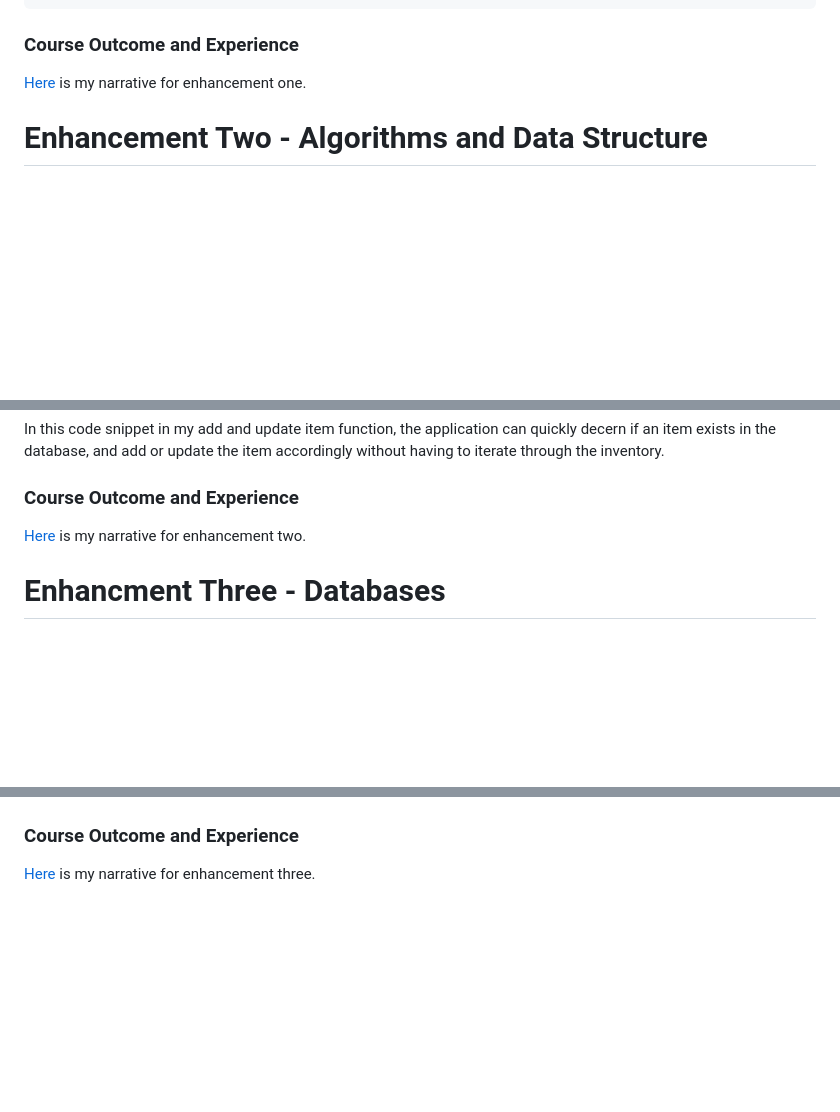
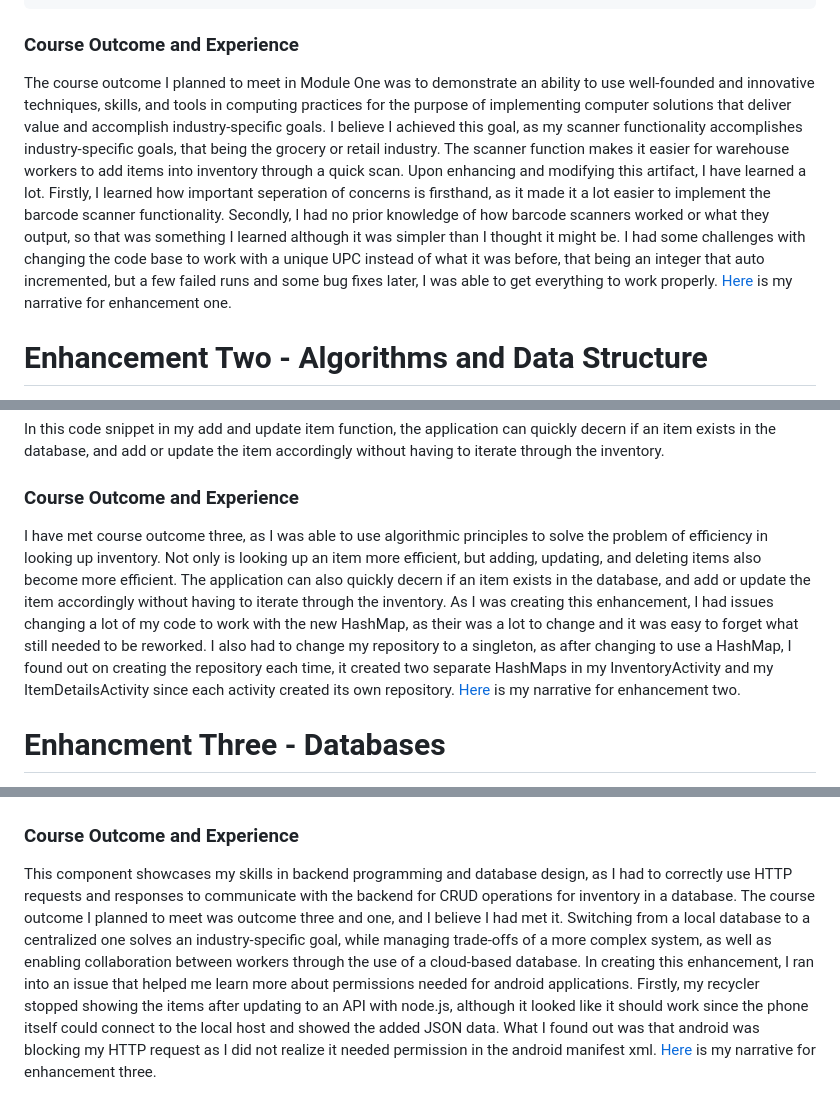
Before and after one commit to cilelol/cilelol.github.io, a Markdown page: README.md, 3 parts joined by grey strips. Rendered like a GitHub page; blank space fills up the shorter version.

````diff
--- a/README.md
+++ b/README.md
@@ -81,7 +81,7 @@ As adding and updating inventory may take a while when dealing with large amount
         });
 ```
 ### Course Outcome and Experience
-[Here](Milestone2Narrative.pdf) is my narrative for enhancement one.
+The course outcome I planned to meet in Module One was to demonstrate an ability to use well-founded and innovative techniques, skills, and tools in computing practices for the purpose of implementing computer solutions that deliver value and accomplish industry-specific goals. I believe I achieved this goal, as my scanner functionality accomplishes industry-specific goals, that being the grocery or retail industry. The scanner function makes it easier for warehouse workers to add items into inventory through a quick scan. Upon enhancing and modifying this artifact, I have learned a lot. Firstly, I learned how important seperation of concerns is firsthand, as it made it a lot easier to implement the barcode scanner functionality. Secondly, I had no prior knowledge of how barcode scanners worked or what they output, so that was something I learned although it was simpler than I thought it might be. I had some challenges with changing the code base to work with a unique UPC instead of what it was before, that being an integer that auto incremented, but a few failed runs and some bug fixes later, I was able to get everything to work properly. [Here](Milestone2Narrative.pdf) is my narrative for enhancement one.
 # Enhancement Two - Algorithms and Data Structure
 For enhancement two, this artifact was the addition of a HashMap for increased efficiency in how data is stored and accessed. In the orignal version of my artifact, inventory items were stored and accessed using a list, which starts to become inefficient with large amounts of inventory. Because HashMaps use a key:value pair, it made sense to use this data structure, as lookups are fast and each inventory item would have a unique UPC, making it perfect for storing in a HashMap. Going from O(n) to O(1) when needing to display an item makes it so workers are not bogged down by the inefficiency of the program. In my lookup operation shown below, item's can be looked up directly without the need for iteration.
 ```
@@ -103,9 +103,10 @@ if (inventoryMap.containsKey(UPC)) {
 ```
 In this code snippet in my add and update item function, the application can quickly decern if an item exists in the database, and add or update the item accordingly without having to iterate through the inventory.
 ### Course Outcome and Experience
-[Here](CS-499Milestone3.pdf) is my narrative for enhancement two.
+I have met course outcome three, as I was able to use algorithmic principles to solve the problem of efficiency in looking up inventory. Not only is looking up an item more efficient, but adding, updating, and deleting items also become more efficient. The application can also quickly decern if an item exists in the database, and add or update the item accordingly without having to iterate through the inventory.
+As I was creating this enhancement, I had issues changing a lot of my code to work with the new HashMap, as their was a lot to change and it was easy to forget what still needed to be reworked. I also had to change my repository to a singleton, as after changing to use a HashMap, I found out on creating the repository each time, it created two separate HashMaps in my InventoryActivity and my ItemDetailsActivity since each activity created its own repository. [Here](CS-499Milestone3.pdf) is my narrative for enhancement two.
 # Enhancment Three - Databases
 For my final enhancement, I wanted to use a cloud-based database instead of my local SQL database. In a warehouse setting, multiple people may be taking in or sending out inventory, so it is important that the database is shared between all workers simultaneously. To accomplish this, I chose to use MongoDB Atlus to host the database, with Node.js and Express as the middleware layer to handle database operations. Retrofit was then used in my application to communicate with the API and enabling synchronization between multiple devices. Below is the inventory shown on the android application, and MongoDB Atlus showing the added item into the database:
 ![mongodb inventory](mongodbitems.png) ![Inventory in application](Inventory.png)
 ### Course Outcome and Experience
-[Here](MilestoneFour.pdf) is my narrative for enhancement three.
+This component showcases my skills in backend programming and database design, as I had to correctly use HTTP requests and responses to communicate with the backend for CRUD operations for inventory in a database. The course outcome I planned to meet was outcome three and one, and I believe I had met it. Switching from a local database to a centralized one solves an industry-specific goal, while managing trade-offs of a more complex system, as well as enabling collaboration between workers through the use of a cloud-based database. In creating this enhancement, I ran into an issue that helped me learn more about permissions needed for android applications. Firstly, my recycler stopped showing the items after updating to an API with node.js, although it looked like it should work since the phone itself could connect to the local host and showed the added JSON data. What I found out was that android was blocking my HTTP request as I did not realize it needed permission in the android manifest xml. [Here](MilestoneFour.pdf) is my narrative for enhancement three.
````
